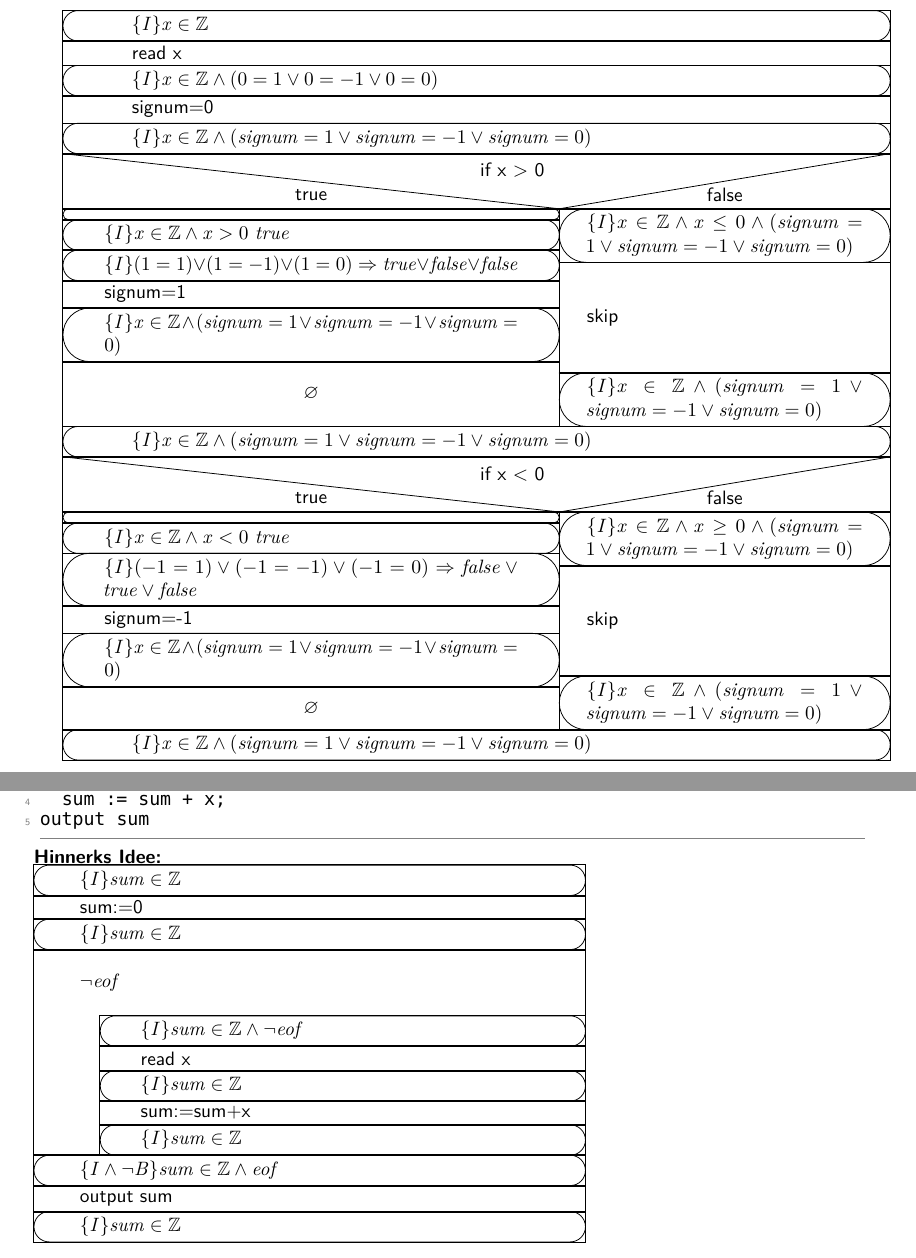
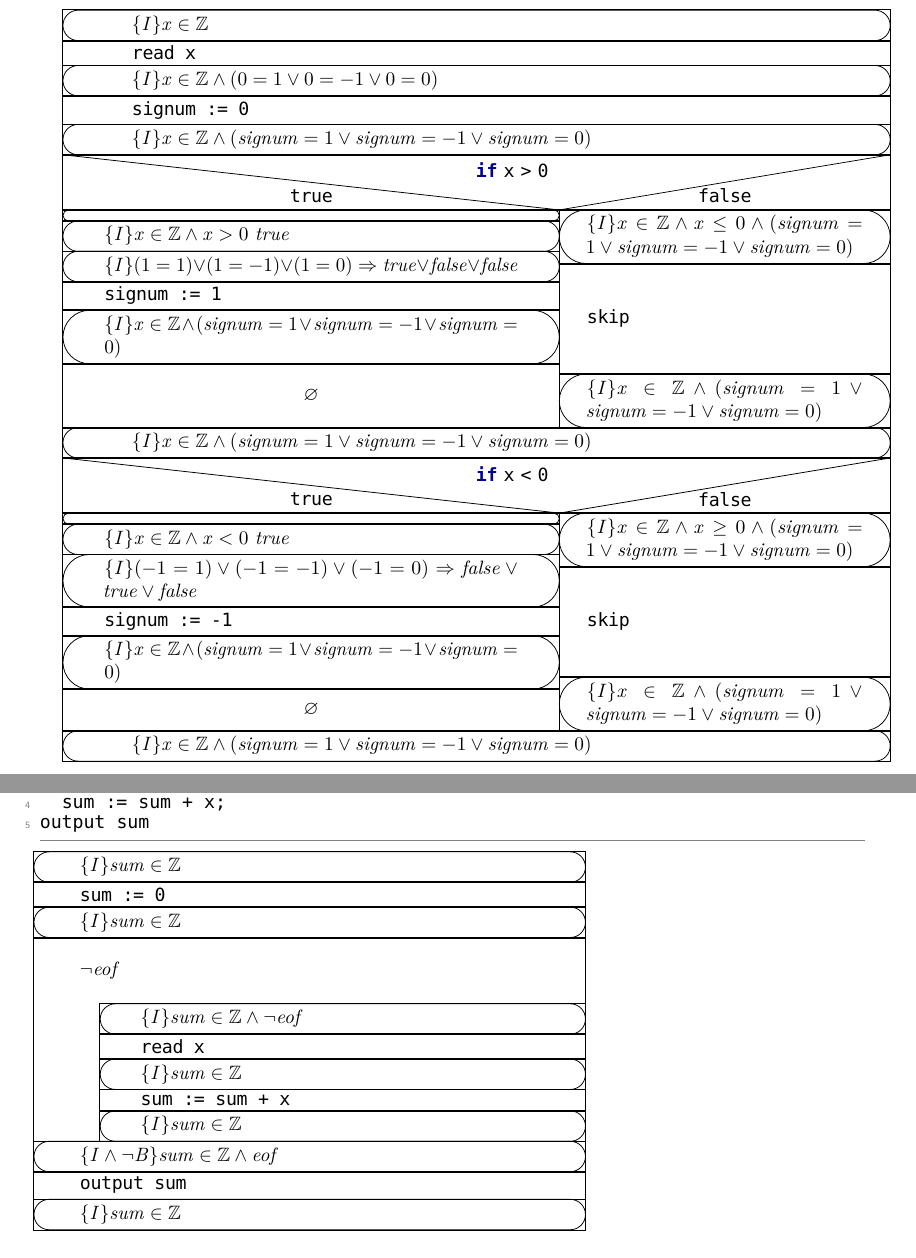
Before and after one commit to TobiHoeppner/SemantikVonProgrammiersprachen, a LaTeX problem sheet (uebung/u6/u6.tex): two parts of pages 1 and 2 of 2, joined at a grey line, cut so that both start at the same text. Compiled offline with pdfLaTeX; a LaTeX package or settings file that is missing is left out.

Commit message:
[mod] rebuild u6

```diff
--- a/uebung/u6/u6.tex
+++ b/uebung/u6/u6.tex
@@ -162,31 +164,31 @@ if x < 0 then
 %\textbf{Struktex Version (Hinnerk):}\\
 \begin{struktogramm}(150,120)
 \assert{$\{I\} x\in\mathbb{Z}$}
-\assign{read x}
+\assign{\lstinline!read x!}
 \assert{$\{I\} x\in\mathbb{Z} \wedge (0=1\vee0=-1\vee0=0)$}
-\assign{signum=0}
+\assign{\lstinline!signum := 0!}
 \assert{$\{I\} x\in\mathbb{Z}\wedge(signum=1\vee signum=-1\vee signum=0)$}
-\ifthenelse[10]{3}{2}{if x > 0}{true}{false}
+\ifthenelse[10]{3}{2}{\lstinline!if x > 0!}{\lstinline!true!}{\lstinline!false!}
 \assert{ }
 \assert{$\{I\} x\in \mathbb{Z} \wedge x > 0 \ true$}
 \assert{$\{I\} (1=1)\vee (1=-1)\vee (1=0) \Rightarrow true \vee false\vee false$}
-\assign{signum=1}
+\assign{\lstinline!signum := 1!}
 \assert{$\{I\} x\in\mathbb{Z}\wedge(signum=1\vee signum=-1\vee signum=0)$}
 \change
 \assert{$\{I\}x \in \mathbb{Z} \wedge x\leq0 \wedge (signum=1\vee signum=-1\vee signum=0)$}
-\assign[20]{skip}
+\assign[20]{\lstinline!skip!}
 \assert{$\{I\} x\in\mathbb{Z}\wedge (signum=1\vee signum=-1\vee signum=0)$}
 \ifend
 \assert{$\{I\} x\in\mathbb{Z}\wedge(signum=1\vee signum=-1\vee signum=0)$}
-\ifthenelse[10]{3}{2}{if x < 0 }{true}{false}
+\ifthenelse[10]{3}{2}{\lstinline!if x < 0!}{\lstinline!true!}{\lstinline!false!}
 \assert{ }
 \assert{$\{I\} x\in \mathbb{Z} \wedge x < 0 \ true$}
 \assert{$\{I\} (-1=1)\vee (-1=-1)\vee (-1=0) \Rightarrow false \vee  true\vee false$}
-\assign{signum=-1}
+\assign{\lstinline!signum := -1!}
 \assert{$\{I\} x\in\mathbb{Z}\wedge(signum=1\vee signum=-1\vee signum=0)$}
 \change
 \assert{$\{I\}x \in \mathbb{Z} \wedge x\geq0 \wedge (signum=1\vee signum=-1\vee signum=0)$}
-\assign[20]{skip}
+\assign[20]{\lstinline!skip!}
 \assert{$\{I\} x\in\mathbb{Z}\wedge (signum=1\vee signum=-1\vee signum=0)$}
 \ifend
 \assert{$\{I\} x\in\mathbb{Z}\wedge(signum=1\vee signum=-1\vee signum=0)$}
@@ -201,20 +203,20 @@ while not eof do
 	sum := sum + x;
 output sum
 \end{lstlisting}
-\textbf{Hinnerks Idee:}\\
+%\textbf{Hinnerks Idee:}\\
 \begin{struktogramm}(100,90)
 \assert{$\{I\} sum\in\mathbb{Z}$}
-\assign{sum:=0}
+\assign{\lstinline!sum := 0!}
 \assert{$\{I\} sum\in\mathbb{Z}$}
 \while[12]{$\neg eof$}
   \assert{$\{I\} sum\in\mathbb{Z}\wedge \neg eof$}
-  \assign{read x}
+  \assign{\lstinline!read x!}
   \assert{$\{I\} sum\in\mathbb{Z}$}
-  \assign{sum:=sum+x}
+  \assign{\lstinline!sum := sum + x!}
   \assert{$\{I\} sum\in\mathbb{Z}$}
 \whileend
 \assert{$\{I\wedge \neg B\} sum\in\mathbb{Z}\wedge eof$}
-\assign{output sum}
+\assign{\lstinline!output sum!}
 \assert{$\{I\} sum\in\mathbb{Z}$}
 \end{struktogramm}\\
 \section*{Aufgabe 4}
```
Also changed, not shown: uebung/u6/u6.pdf, uebung/u6/u6.tex (10 more changed lines).
